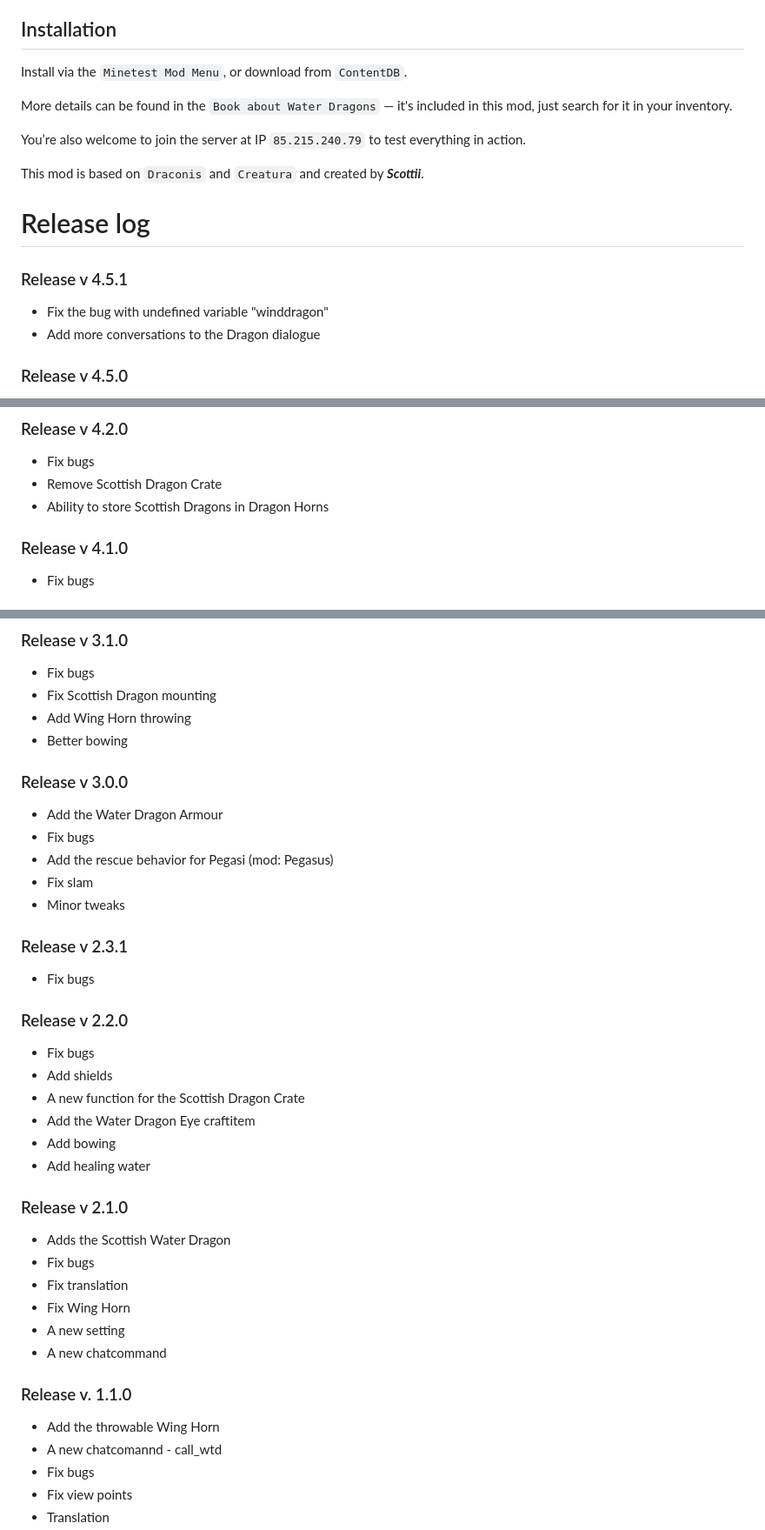
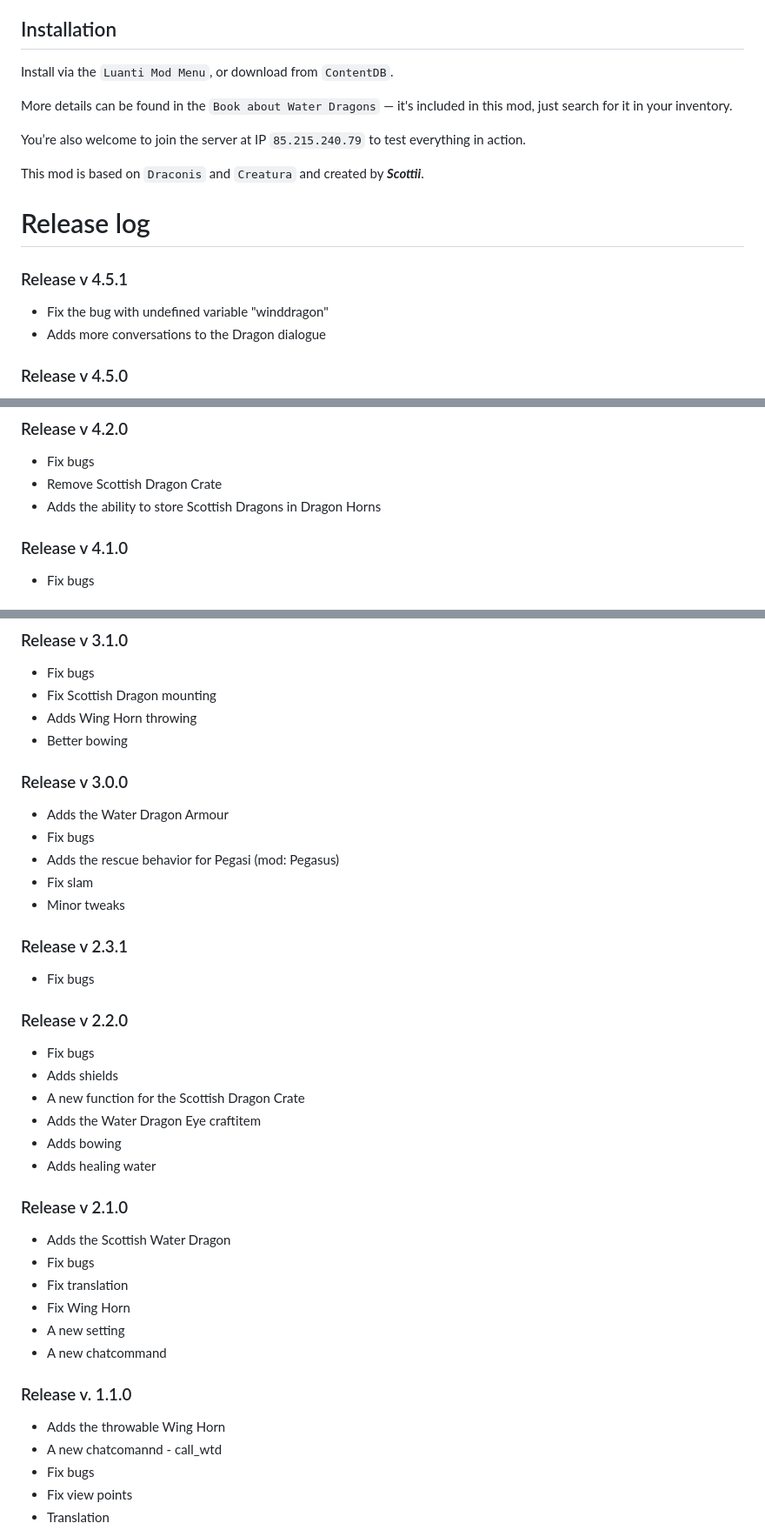
Before and after one commit to homiak/waterdragon, a Markdown page: README.md, 3 parts joined by grey strips. Shown: that part at 87% size. Drawn GitHub-style.

```diff
--- a/README.md
+++ b/README.md
@@ -19,7 +19,7 @@
 - autopilot - Toggles the Water Dragon’s autopilot mode when mounted.
 
 ## Installation
-Install via the `Minetest Mod Menu`, or download from `ContentDB`.
+Install via the `Luanti Mod Menu`, or download from `ContentDB`.
 
 More details can be found in the `Book about Water Dragons` — it's included in this mod, just search for it in your inventory.
 
@@ -31,7 +31,7 @@ This mod is based on `Draconis` and `Creatura` and created by ***Scottii***.
 
 ### Release v 4.5.1
 - Fix the bug with undefined variable "winddragon"
-- Add more conversations to the Dragon dialogue
+- Adds more conversations to the Dragon dialogue
 
 ### Release v 4.5.0
 - Fix bugs
@@ -47,7 +47,7 @@ This mod is based on `Draconis` and `Creatura` and created by ***Scottii***.
 ### Release v 4.2.0
 - Fix bugs
 - Remove Scottish Dragon Crate
-- Ability to store Scottish Dragons in Dragon Horns
+- Adds the ability to store Scottish Dragons in Dragon Horns
 
 ### Release v 4.1.0
 - Fix bugs
@@ -62,13 +62,13 @@ This mod is based on `Draconis` and `Creatura` and created by ***Scottii***.
 ### Release v 3.1.0
 - Fix bugs
 - Fix Scottish Dragon mounting
-- Add Wing Horn throwing
+- Adds Wing Horn throwing
 - Better bowing
 
 ### Release v 3.0.0
-- Add the Water Dragon Armour
+- Adds the Water Dragon Armour
 - Fix bugs
-- Add the rescue behavior for Pegasi (mod: Pegasus)
+- Adds the rescue behavior for Pegasi (mod: Pegasus)
 - Fix slam
 - Minor tweaks
 
@@ -77,11 +77,11 @@ This mod is based on `Draconis` and `Creatura` and created by ***Scottii***.
 
 ### Release v 2.2.0
 - Fix bugs
-- Add shields
+- Adds shields
 - A new function for the Scottish Dragon Crate
-- Add the Water Dragon Eye craftitem
-- Add bowing
-- Add healing water
+- Adds the Water Dragon Eye craftitem
+- Adds bowing
+- Adds healing water
 
 ### Release v 2.1.0
 - Adds the Scottish Water Dragon
@@ -92,7 +92,7 @@ This mod is based on `Draconis` and `Creatura` and created by ***Scottii***.
 - A new chatcommand
 
 ### Release v. 1.1.0
-- Add the throwable Wing Horn
+- Adds the throwable Wing Horn
 - A new chatcomannd - call_wtd
 - Fix bugs
 - Fix view points
```
